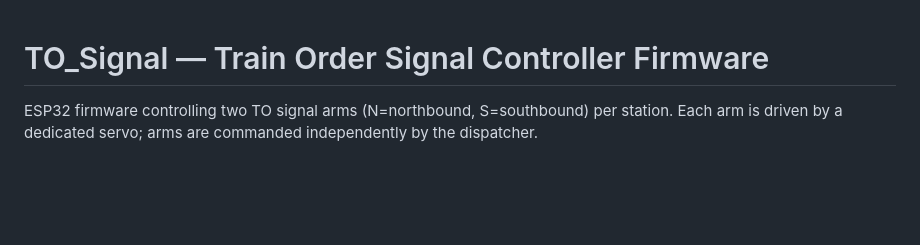
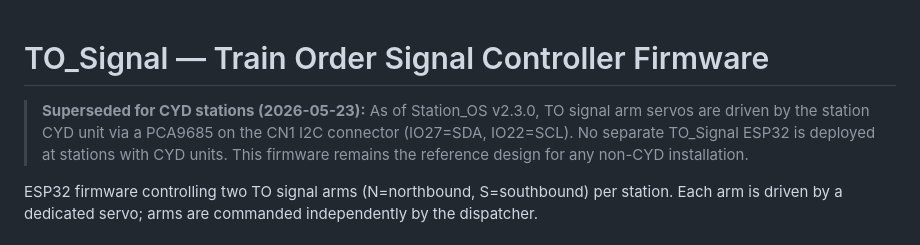
Before and after one commit to adbyrne/IOTtrains, a Markdown page: TO_Signal/README.md, the part around the change. GitHub-like rendering; blank space fills up the shorter version.

```diff
--- a/TO_Signal/README.md
+++ b/TO_Signal/README.md
@@ -1,4 +1,6 @@
 # TO_Signal — Train Order Signal Controller Firmware
+
+> **Superseded for CYD stations (2026-05-23):** As of Station_OS v2.3.0, TO signal arm servos are driven by the station CYD unit via a PCA9685 on the CN1 I2C connector (IO27=SDA, IO22=SCL). No separate TO_Signal ESP32 is deployed at stations with CYD units. This firmware remains the reference design for any non-CYD installation.
 
 ESP32 firmware controlling two TO signal arms (N=northbound, S=southbound) per station.
 Each arm is driven by a dedicated servo; arms are commanded independently by the dispatcher.
```
Also changed, not shown: docs/IMPLEMENTATION_PLAN.md (+22 -20 lines), docs/SYSTEM_ARCHITECTURE.md (+17 -11 lines).
